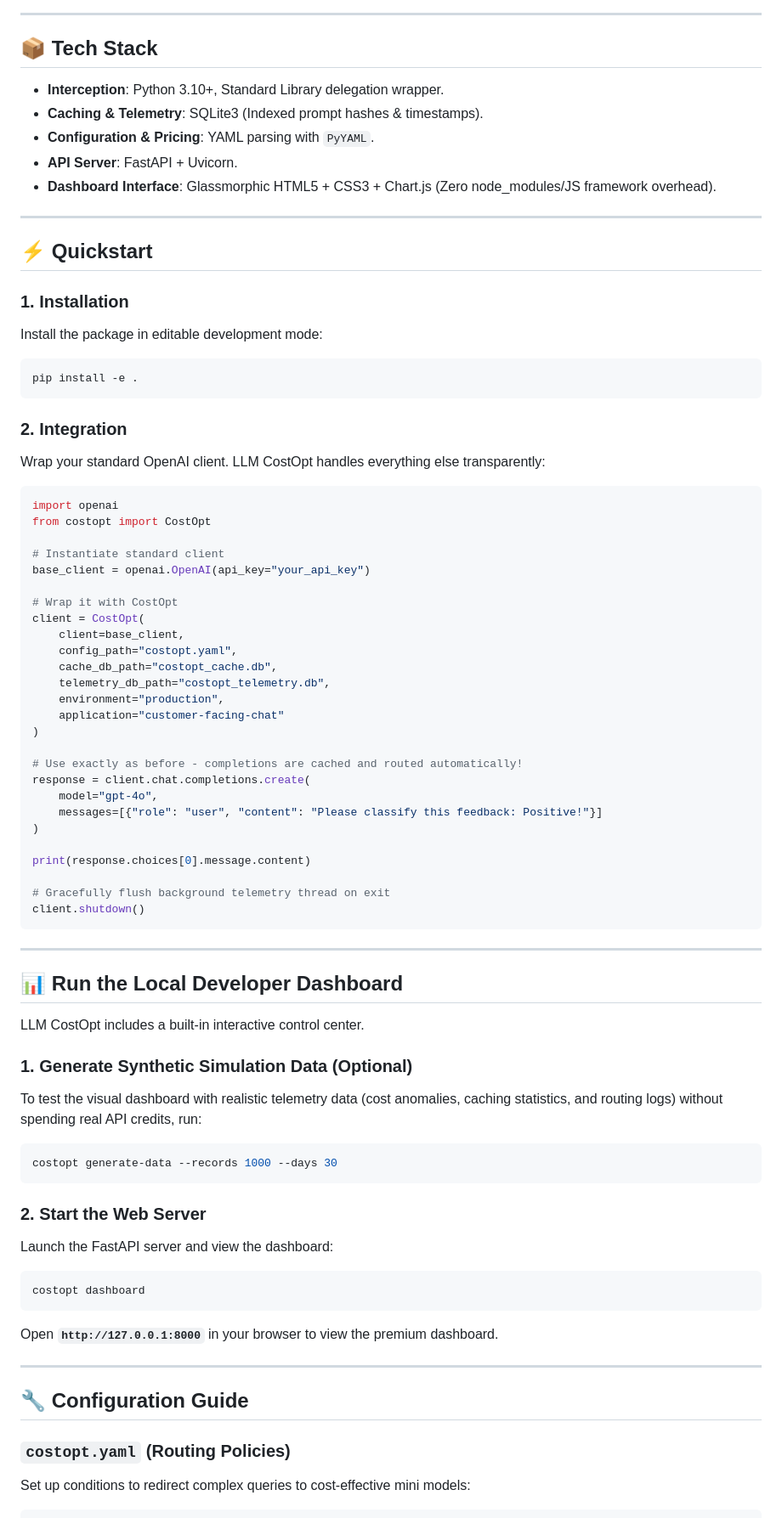
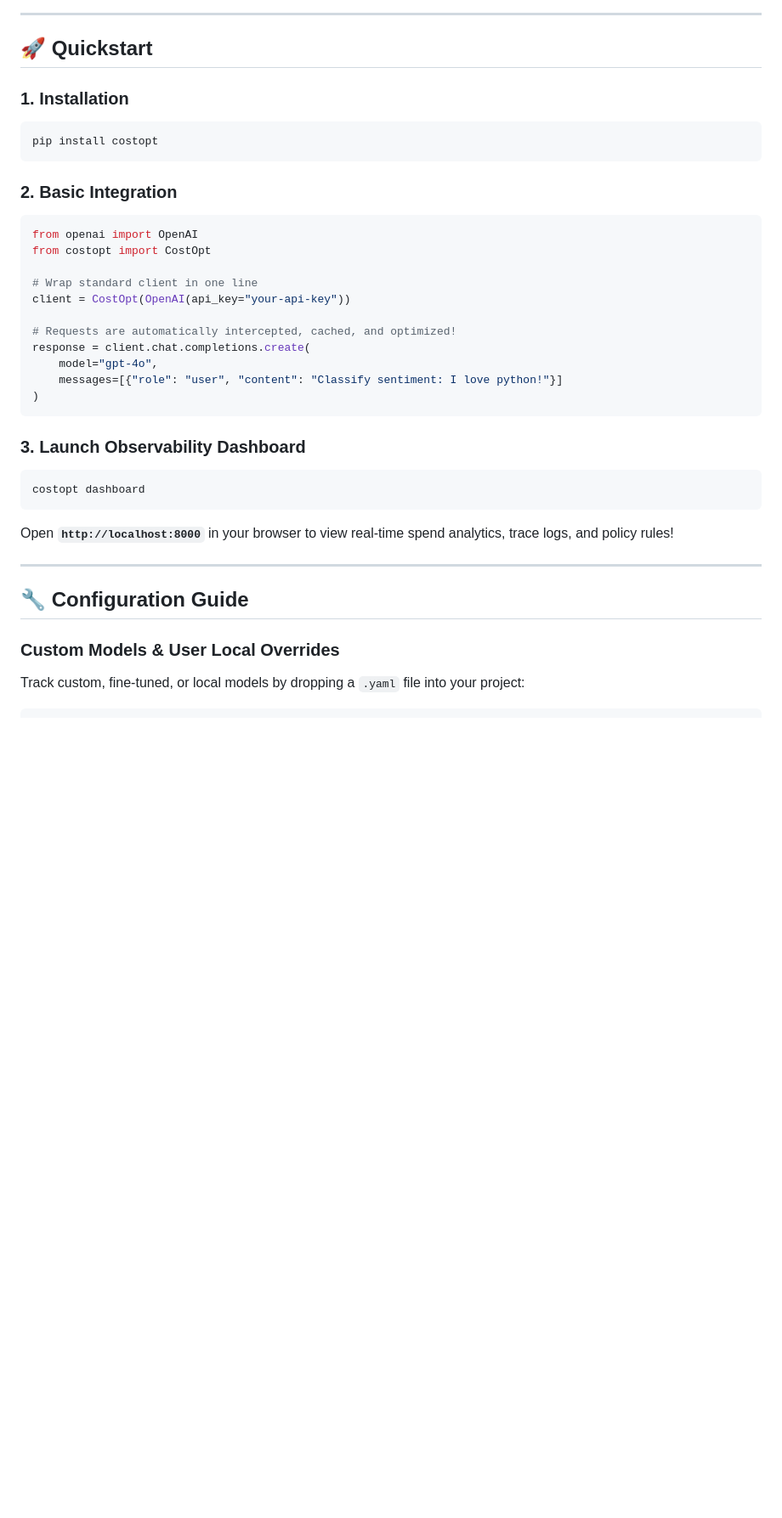
Before and after one commit to khusshdesai/CostOpt, a Markdown page: README.md, the part around one of its changes. Shown at 85% size. Rendered like a GitHub page; blank space fills up the shorter version.

Commit message:
docs: redesign README layout to match high-fidelity enterprise presentation format

````diff
--- a/README.md
+++ b/README.md
@@ -38,80 +55,39 @@ graph TD
 
 ---
 
-## 📦 Tech Stack
-
-- **Interception**: Python 3.10+, Standard Library delegation wrapper.
-- **Caching & Telemetry**: SQLite3 (Indexed prompt hashes & timestamps).
-- **Configuration & Pricing**: YAML parsing with `PyYAML`.
-- **API Server**: FastAPI + Uvicorn.
-- **Dashboard Interface**: Glassmorphic HTML5 + CSS3 + Chart.js (Zero node_modules/JS framework overhead).
-
----
-
-## ⚡ Quickstart
+## 🚀 Quickstart
 
 ### 1. Installation
-Install the package in editable development mode:
 ```bash
-pip install -e .
+pip install costopt
 ```
 
-### 2. Integration
-Wrap your standard OpenAI client. LLM CostOpt handles everything else transparently:
-
+### 2. Basic Integration
 ```python
-import openai
+from openai import OpenAI
 from costopt import CostOpt
 
-# Instantiate standard client
-base_client = openai.OpenAI(api_key="your_api_key")
+# Wrap standard client in one line
+client = CostOpt(OpenAI(api_key="your-api-key"))
 
-# Wrap it with CostOpt
-client = CostOpt(
-    client=base_client,
-    config_path="costopt.yaml",
-    cache_db_path="costopt_cache.db",
-    telemetry_db_path="costopt_telemetry.db",
-    environment="production",
-    application="customer-facing-chat"
-)
-
-# Use exactly as before - completions are cached and routed automatically!
+# Requests are automatically intercepted, cached, and optimized!
 response = client.chat.completions.create(
     model="gpt-4o",
-    messages=[{"role": "user", "content": "Please classify this feedback: Positive!"}]
+    messages=[{"role": "user", "content": "Classify sentiment: I love python!"}]
 )
-
-print(response.choices[0].message.content)
-
-# Gracefully flush background telemetry thread on exit
-client.shutdown()
 ```
 
----
-
-## 📊 Run the Local Developer Dashboard
-
-LLM CostOpt includes a built-in interactive control center.
-
-### 1. Generate Synthetic Simulation Data (Optional)
-To test the visual dashboard with realistic telemetry data (cost anomalies, caching statistics, and routing logs) without spending real API credits, run:
-```bash
-costopt generate-data --records 1000 --days 30
-```
-
-### 2. Start the Web Server
-Launch the FastAPI server and view the dashboard:
+### 3. Launch Observability Dashboard
 ```bash
 costopt dashboard
 ```
-Open **`http://127.0.0.1:8000`** in your browser to view the premium dashboard.
+Open **`http://localhost:8000`** in your browser to view real-time spend analytics, trace logs, and policy rules!
 
 ---
 
 ## 🔧 Configuration Guide
 
-### `costopt.yaml` (Routing Policies)
-Set up conditions to redirect complex queries to cost-effective mini models:
+### Custom Models & User Local Overrides
+Track custom, fine-tuned, or local models by dropping a `.yaml` file into your project:
 
 ```yaml
````
Also changed, not shown: other parts of README.md (+47 -104 lines).
